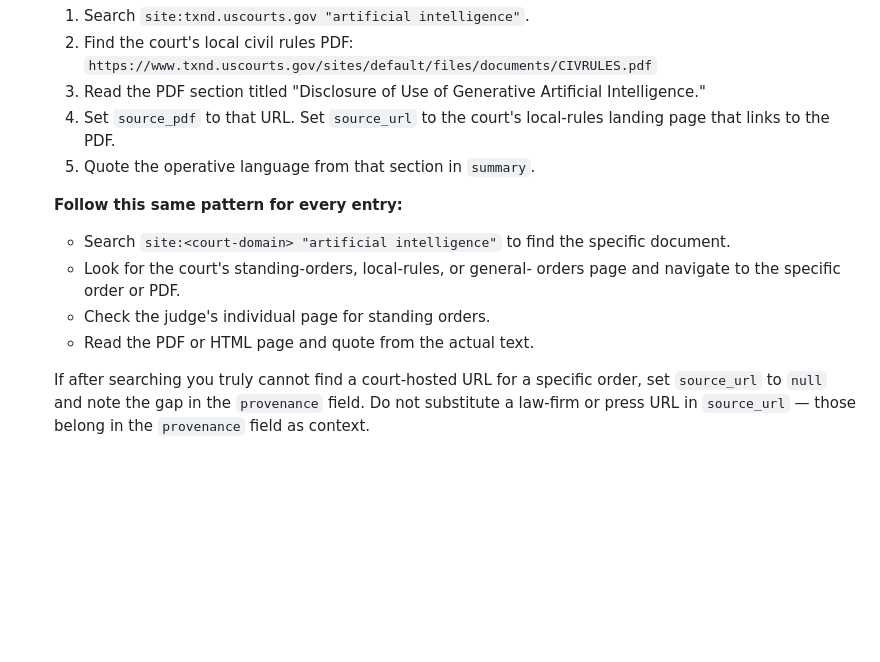
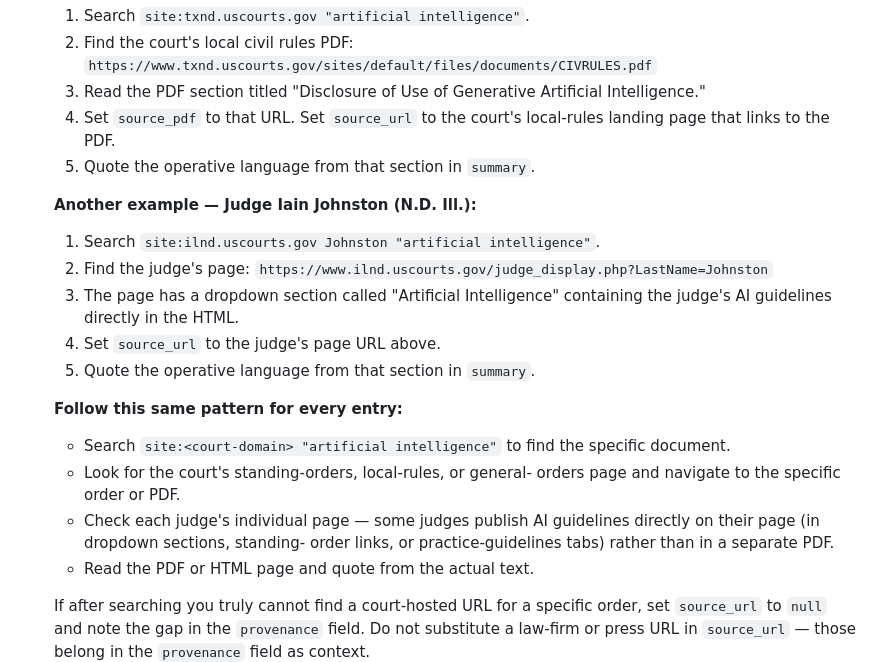
Before and after one commit to RGB-create/ai_court_rules_tracker, a Markdown page: AGENT_PROMPT.md, the part around the change. Rendered like a GitHub page; blank space fills up the shorter version.

Commit message:
Add second worked example: judge-specific webpage with AI dropdown (Johnston, N.D. Ill.)

```diff
--- a/AGENT_PROMPT.md
+++ b/AGENT_PROMPT.md
@@ -247,12 +247,24 @@ Steps:
      local-rules landing page that links to the PDF.
   5. Quote the operative language from that section in `summary`.
 
+  **Another example — Judge Iain Johnston (N.D. Ill.):**
+  1. Search `site:ilnd.uscourts.gov Johnston "artificial intelligence"`.
+  2. Find the judge's page:
+     `https://www.ilnd.uscourts.gov/judge_display.php?LastName=Johnston`
+  3. The page has a dropdown section called "Artificial Intelligence"
+     containing the judge's AI guidelines directly in the HTML.
+  4. Set `source_url` to the judge's page URL above.
+  5. Quote the operative language from that section in `summary`.
+
   **Follow this same pattern for every entry:**
   - Search `site:<court-domain> "artificial intelligence"` to find the
     specific document.
   - Look for the court's standing-orders, local-rules, or general-
     orders page and navigate to the specific order or PDF.
-  - Check the judge's individual page for standing orders.
+  - Check each judge's individual page — some judges publish AI
+    guidelines directly on their page (in dropdown sections, standing-
+    order links, or practice-guidelines tabs) rather than in a
+    separate PDF.
   - Read the PDF or HTML page and quote from the actual text.
 
   If after searching you truly cannot find a court-hosted URL for a
```
